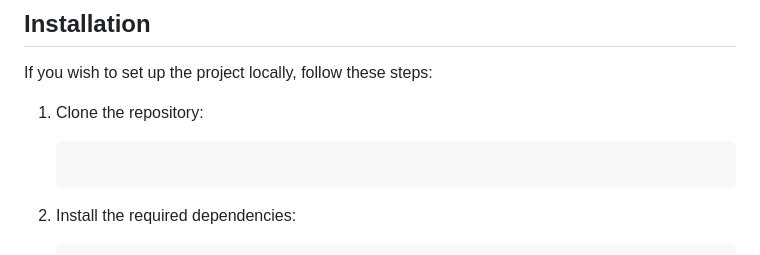
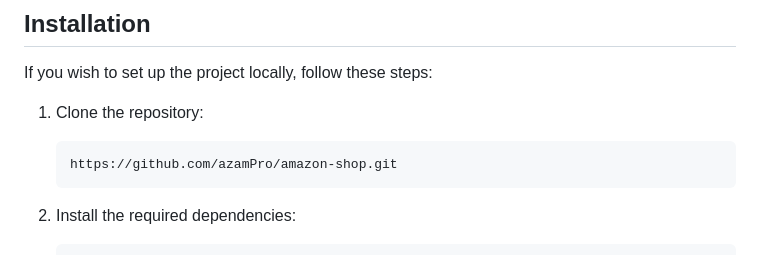
Before and after one commit to azamPro/amazon-shop, a Markdown page: README.md, the part around the change. Drawn GitHub-style.

````diff
--- a/README.md
+++ b/README.md
@@ -35,7 +35,7 @@ If you wish to set up the project locally, follow these steps:
 
 1. Clone the repository:
    ```
-
+   https://github.com/azamPro/amazon-shop.git
    ```
 
 2. Install the required dependencies:
````
